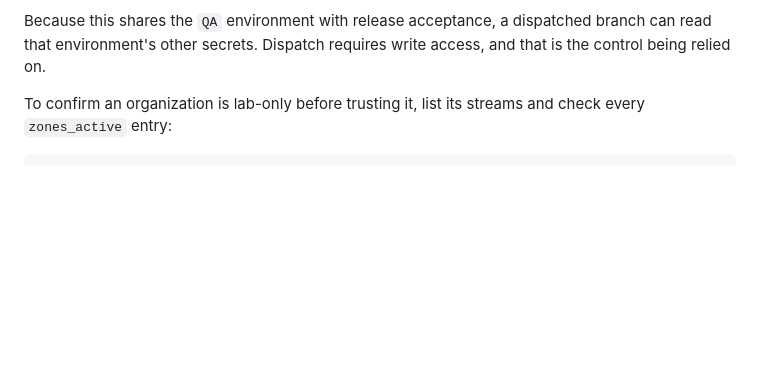
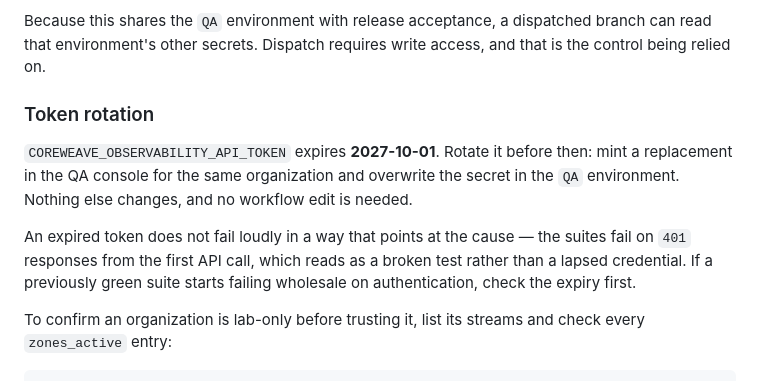
Before and after one commit to coreweave/terraform-provider-coreweave, a Markdown page: .github/acceptance-tests/README.md, the part around the change. GitHub-like rendering; blank space fills up the shorter version.

Commit message:
docs: record the acceptance token's expiry and how to rotate it

```diff
--- a/.github/acceptance-tests/README.md
+++ b/.github/acceptance-tests/README.md
@@ -28,6 +28,12 @@ Credentials come from the `QA` environment, with the suite carrying its own secr
 That token must belong to an organization whose registered clusters are **lab-only**. This is what makes the pipeline suites safe to run: a pipeline creates one connector per source Kafka cluster holding the stream's topics, so an organization with a production cluster footprint would provision real connectors in a production zone.
 
 Because this shares the `QA` environment with release acceptance, a dispatched branch can read that environment's other secrets. Dispatch requires write access, and that is the control being relied on.
+
+### Token rotation
+
+`COREWEAVE_OBSERVABILITY_API_TOKEN` expires **2027-10-01**. Rotate it before then: mint a replacement in the QA console for the same organization and overwrite the secret in the `QA` environment. Nothing else changes, and no workflow edit is needed.
+
+An expired token does not fail loudly in a way that points at the cause — the suites fail on `401` responses from the first API call, which reads as a broken test rather than a lapsed credential. If a previously green suite starts failing wholesale on authentication, check the expiry first.
 
 To confirm an organization is lab-only before trusting it, list its streams and check every `zones_active` entry:
 
```
